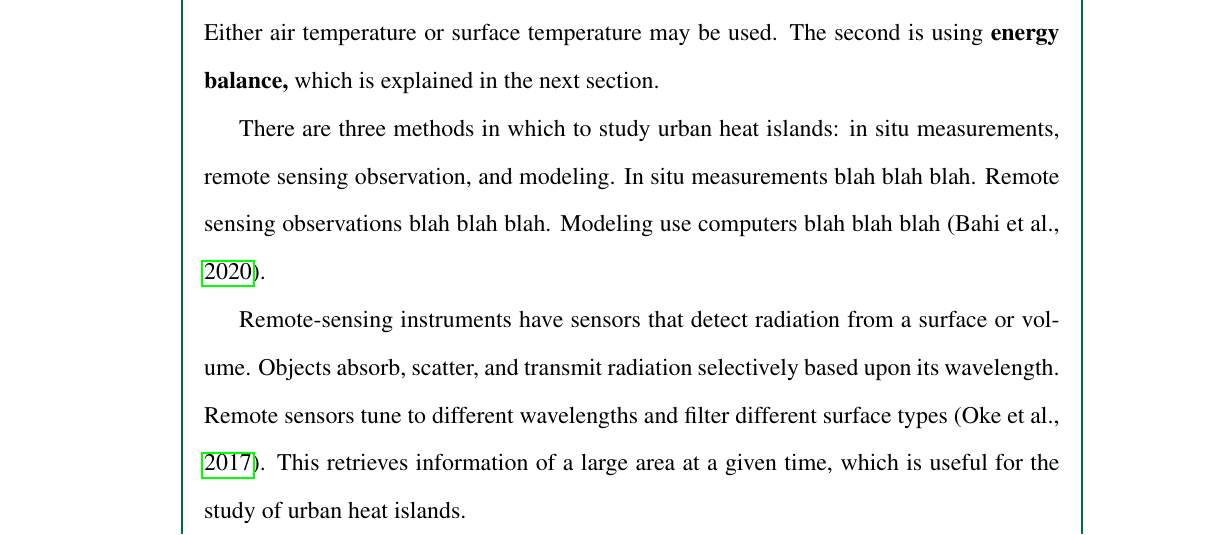
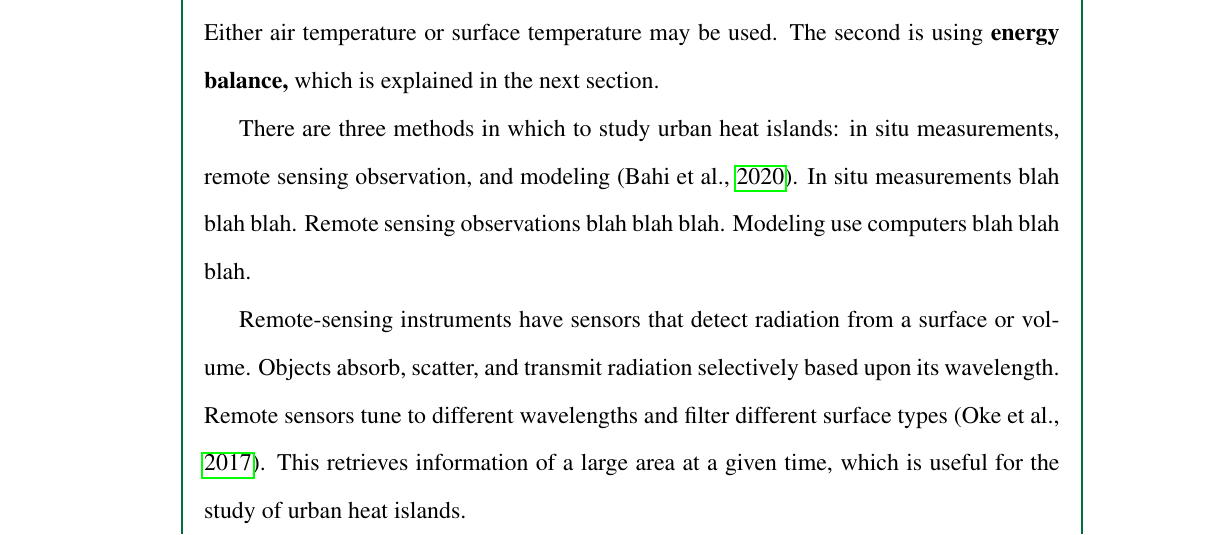
Before and after one commit to ericson-domingo-ug/thesis-latex, a LaTeX thesis (thesis.tex, which reads body/theory.tex): part of page 22 of 50, cut so that both start at the same text. Compiled offline with pdfLaTeX.

Commit message:
Move citation

```diff
--- a/body/theory.tex
+++ b/body/theory.tex
@@ -40,10 +40,10 @@
 	There are three methods in which to study urban heat islands:
 	in situ measurements,
 	remote sensing observation,
-	and modeling.
+	and modeling (\cite{Bahi2020}).
 	In situ measurements blah blah blah.
 	Remote sensing observations blah blah blah.
-	Modeling use computers blah blah blah (\cite{Bahi2020}).
+	Modeling use computers blah blah blah.
 
 	Remote-sensing instruments have sensors that detect radiation from a surface or volume.
 	Objects absorb, scatter, and transmit radiation selectively based upon its wavelength.
```
